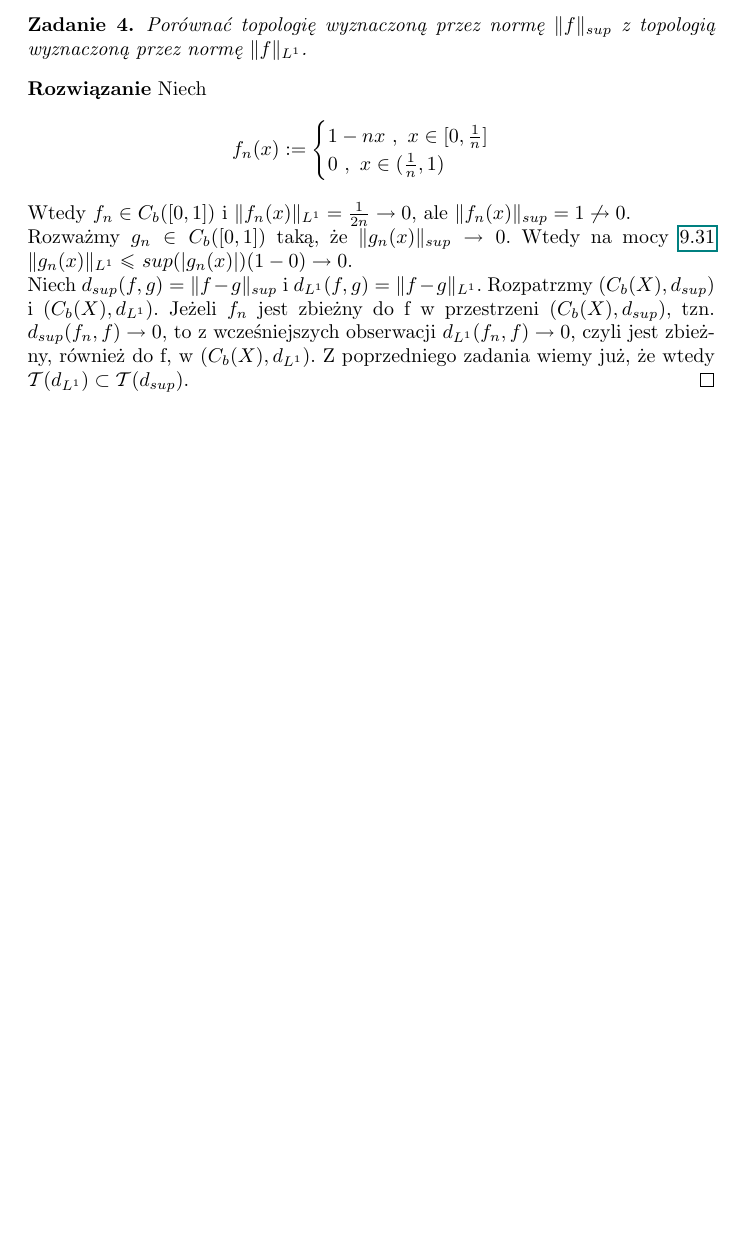
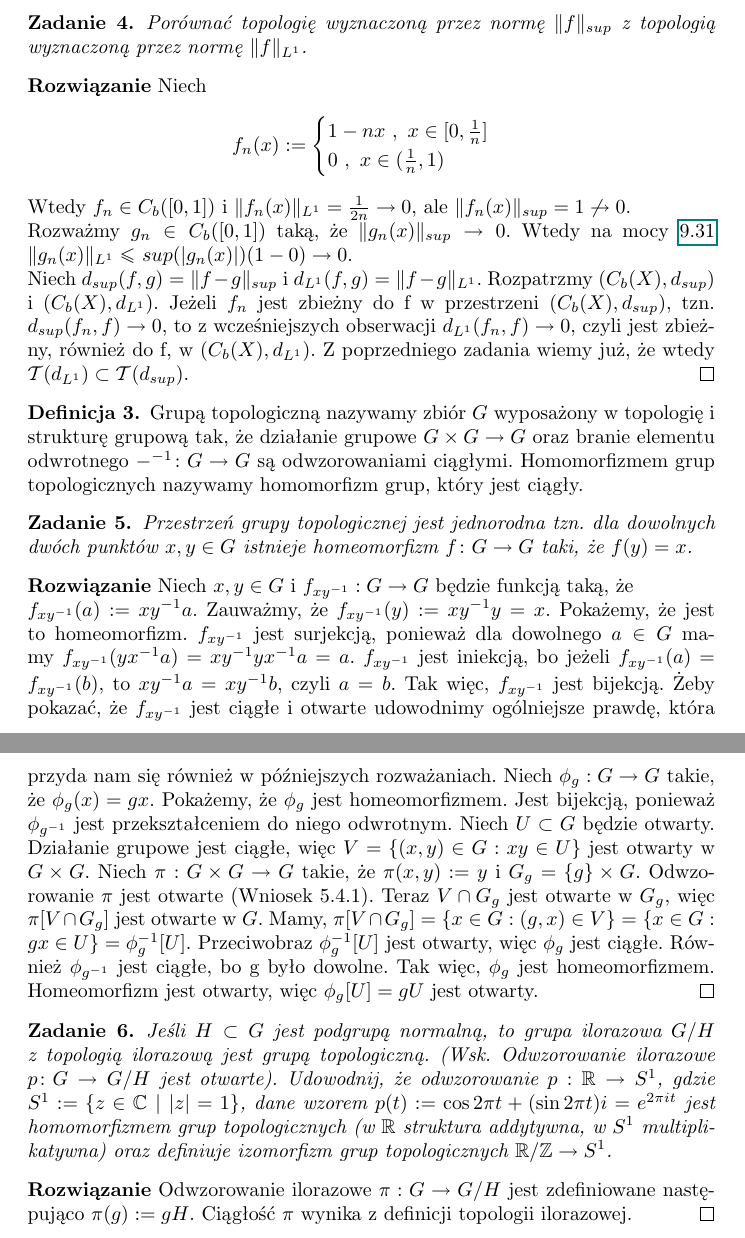
Before and after one commit to mzmyslowski/Topologia, a LaTeX document (main.tex): part of page 5 of 5 before the commit and two parts of pages 5 and 6 of 6 after it, the two joined at a grey line, cut so that both start at the same text, the shorter picture padded with empty space. Compiled offline with pdfLaTeX.

Commit message:
Dodano rozwiązanie zadanie z jednorodnością przestrzeni grupy topologicznej oraz zadanie z grupą i topologią ilorazową

```diff
--- a/main.tex
+++ b/main.tex
@@ -32,9 +32,12 @@
 
 %Skrócone oznaczenia
 \newcommand{\R}{\mathbb{R}} %Zbiór liczb rzeczywistych
+\newcommand{\Z}{\mathbb{Z}}
+\newcommand{\C}{\mathbb{C}}
 \newcommand{\Pow}{\mathcal{P}} %Zbiór potęgowy
 \newcommand{\sT}{\mathcal{T}} %Topologia
-
+\newcommand{\oU}{\mathcal{U}}
+\newcommand{\oV}{\mathcal{V}}
 
 \begin{document}
 
@@ -166,4 +171,19 @@
 	Niech $d_{sup}(f,g)=\|f-g\|_{sup}$ i $d_{L^1}(f,g)=\|f-g\|_{L^1}$.
 	Rozpatrzmy $(C_{b}(X), d_{sup})$  i $(C_{b}(X), d_{L^1})$. Jeżeli $f_n$ jest zbieżny do f w przestrzeni $(C_{b}(X), d_{sup})$, tzn. $d_{sup}(f_n,f)\to0$, to z wcześniejszych obserwacji $d_{L^1}(f_n,f)\to0$, czyli jest zbieżny, również do f, w $(C_{b}(X), d_{L^1})$. Z poprzedniego zadania wiemy już, że wtedy $\mathcal{T}(d_{L^1})\subset\mathcal{T}(d_{sup})$.
 	\end{proof}
+	\begin{defn}
+	Grupą topologiczną nazywamy zbiór $G$ wyposażony w topologię i strukturę grupową tak, że działanie grupowe $G\times G \to G$ oraz branie elementu odwrotnego $-^{-1}\colon G\to G$ są odwzorowaniami ciągłymi.  Homomorfizmem grup topologicznych nazywamy homomorfizm grup, który jest ciągły.
+	\end{defn}
+	\begin{zad}
+Przestrzeń grupy topologicznej jest jednorodna tzn. dla dowolnych dwóch punktów $x,y\in G$ istnieje homeomorfizm $f\colon G\to G$ taki, że $f(y)=x$.
+	\end{zad}
+	\begin{proof}
+	Niech $x,y\in G$ i $f_{xy^{-1}}:G\to G$ będzie funkcją taką, że \\
+	$f_{xy^{-1}}(a):=xy^{-1}a$. Zauważmy, że $f_{xy^{-1}}(y):=xy^{-1}y=x$. Pokażemy, że jest to homeomorfizm. $f_{xy^{-1}}$ jest surjekcją, ponieważ dla dowolnego $a\in G$ mamy $f_{xy^{-1}}(yx^{-1}a)=xy^{-1}yx^{-1}a=a$. $f_{xy^{-1}}$ jest iniekcją, bo jeżeli  $f_{xy^{-1}}(a)=f_{xy^{-1}}(b)$, to $xy^{-1}a=xy^{-1}b$, czyli $a=b$. Tak więc, $f_{xy^{-1}}$  jest bijekcją.  Żeby pokazać, że $f_{xy^{-1}}$ jest ciągłe i otwarte udowodnimy ogólniejsze prawdę, która przyda nam się również w późniejszych rozważaniach. Niech $\phi_{g}:G\to G$ takie, że $\phi_{g}(x)=gx$. Pokażemy, że $\phi_{g}$ jest homeomorfizmem.  Jest bijekcją, ponieważ $\phi_{g^{-1}}$ jest przekształceniem do niego odwrotnym. Niech $U\subset G$ będzie otwarty. Działanie grupowe jest ciągłe, więc $V=\{(x,y)\in G:xy\in U\}$ jest otwarty w $G\times G$.  Niech $\pi:G\times G\to G$ takie, że $\pi (x,y):=y$ i $G_{g}=\{g\}\times G$. Odwzorowanie $\pi$ jest otwarte (Wniosek 5.4.1). Teraz $V\cap G_{g}$ jest otwarte w $G_{g}$, więc $\pi[V\cap G_{g}]$ jest otwarte w $G$.  Mamy, $\pi[V\cap G_{g}]=\{x\in G: (g,x)\in V\}=\{x\in G:gx\in U\}=\phi_{g}^{-1}[U]$. Przeciwobraz $\phi_{g}^{-1}[U]$ jest otwarty, więc $\phi_{g}$ jest ciągłe. Również $\phi_{g^{-1}}$ jest ciągłe, bo g było dowolne. Tak więc, $\phi_{g}$ jest homeomorfizmem.  Homeomorfizm jest otwarty, więc $\phi_{g}[U]=gU$ jest otwarty.
+	\end{proof}
+	\begin{zad}
+Jeśli $H\subset G$ jest podgrupą normalną, to grupa ilorazowa $G/H$ z topologią ilorazową jest grupą topologiczną. (Wsk. Odwzorowanie ilorazowe $p\colon G \to G/H$ jest otwarte). Udowodnij, że odwzorowanie  $p:\R\to S^1$, gdzie $S^1:=\{z\in\C\ |\ |z|=1\}$, dane wzorem $p(t) := \cos 2\pi t + (\sin  2\pi t)i  = e^{2\pi it} $ jest homomorfizmem grup  topologicznych (w $\R$ struktura addytywna, w $S^1$ multiplikatywna) oraz  definiuje izomorfizm grup topologicznych $\R/\Z \to S^1$. \end{zad}
+\begin{proof}
+Odwzorowanie ilorazowe $\pi : G\to G/H$ jest zdefiniowane następująco $\pi(g):=gH$. Ciągłość $\pi$ wynika z definicji topologii ilorazowej.
+\end{proof}
 \end{document}%
```
Also changed, not shown: main.tex (8 more changed lines).
